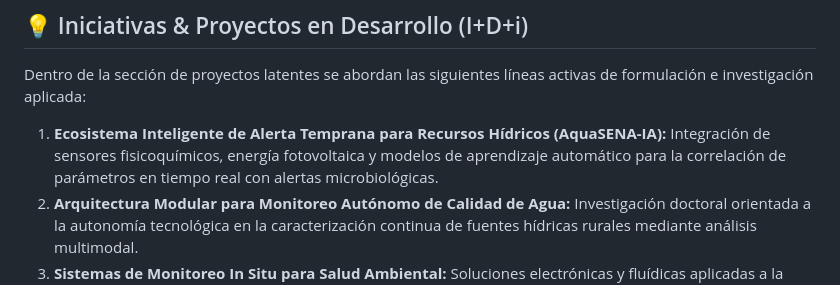
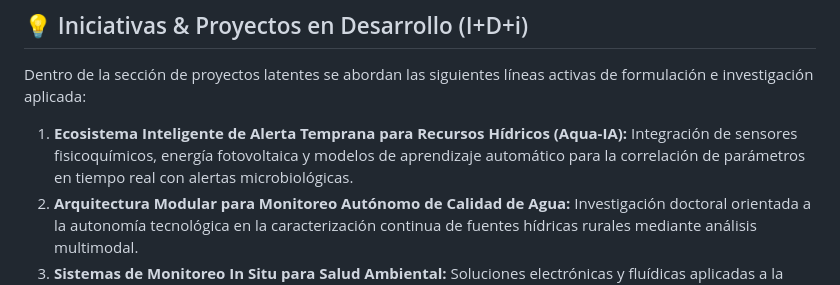
Before and after one commit to ingHOliva/Portafolio-Profesional-CV, a Markdown page: README.md, the part around the change. Rendered like a GitHub page.

```diff
--- a/README.md
+++ b/README.md
@@ -28,7 +28,7 @@ Las iniciativas y proyectos documentados en esta plataforma abarcan las siguient
 
 Dentro de la sección de proyectos latentes se abordan las siguientes líneas activas de formulación e investigación aplicada:
 
-1. **Ecosistema Inteligente de Alerta Temprana para Recursos Hídricos (AquaSENA-IA):** Integración de sensores fisicoquímicos, energía fotovoltaica y modelos de aprendizaje automático para la correlación de parámetros en tiempo real con alertas microbiológicas.
+1. **Ecosistema Inteligente de Alerta Temprana para Recursos Hídricos (Aqua-IA):** Integración de sensores fisicoquímicos, energía fotovoltaica y modelos de aprendizaje automático para la correlación de parámetros en tiempo real con alertas microbiológicas.
 2. **Arquitectura Modular para Monitoreo Autónomo de Calidad de Agua:** Investigación doctoral orientada a la autonomía tecnológica en la caracterización continua de fuentes hídricas rurales mediante análisis multimodal.
 3. **Sistemas de Monitoreo In Situ para Salud Ambiental:** Soluciones electrónicas y fluídicas aplicadas a la trazabilidad y captura de información geoespacial para la gestión del territorio.
 
```
